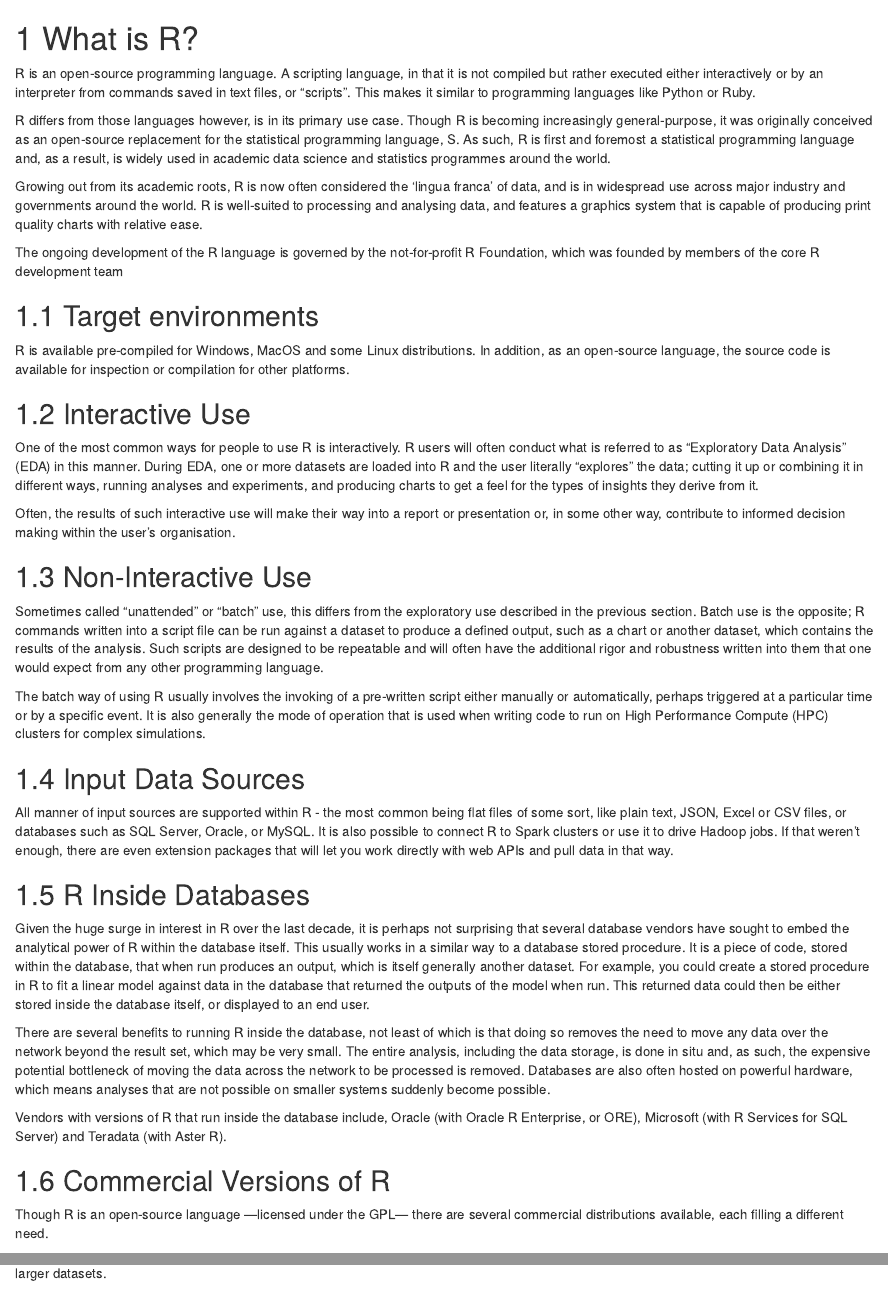
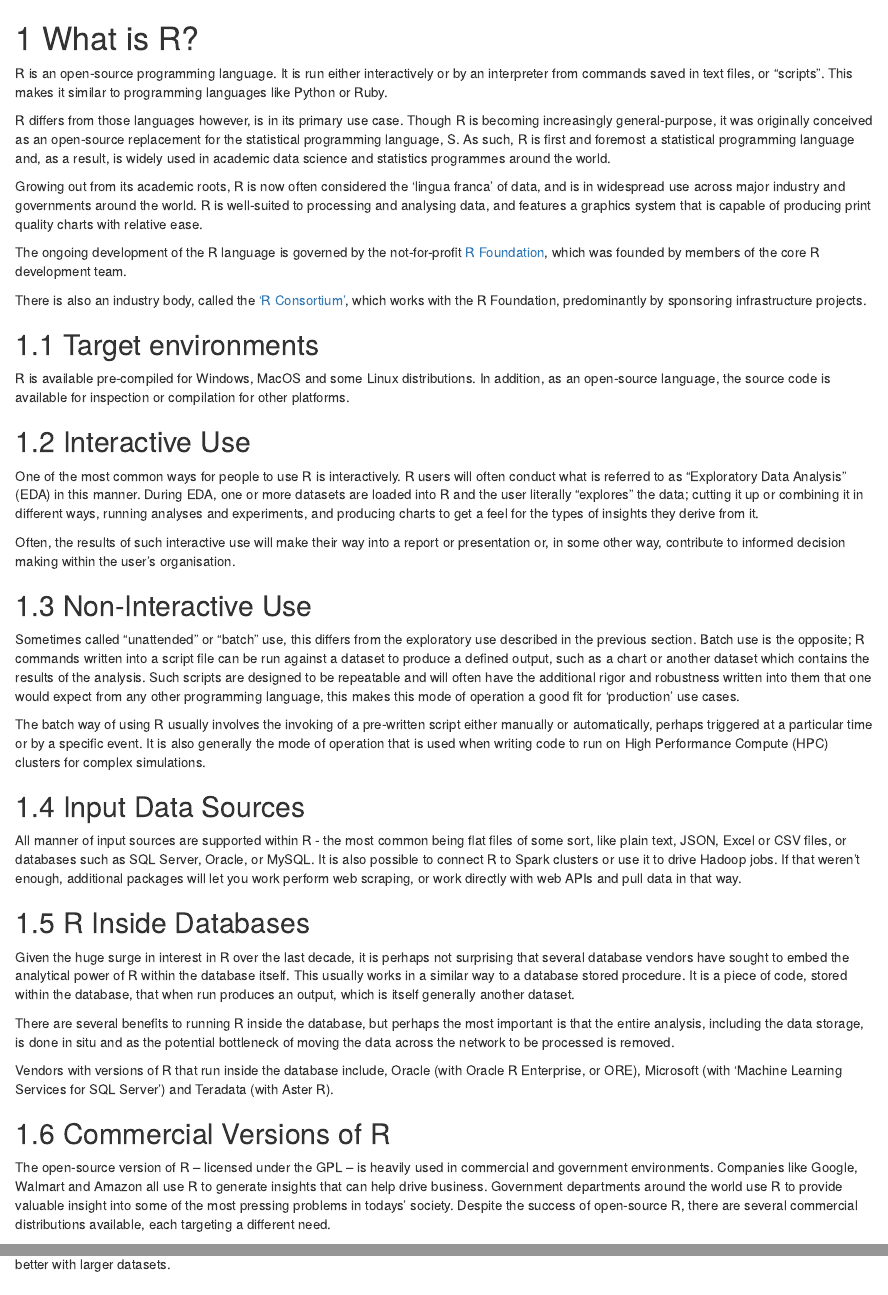
Before and after one commit to sellorm/field-guide-to-the-r-ecosystem, an R Markdown document (02-what-is-r.Rmd): the page in a window 1100 px wide, from its top, and a second part further down, joined at a grey line. Rendered offline with R 4.5, knitr and Pandoc, with nearby package versions; drawn as R Markdown's standard HTML page in place of the format the file asks for.

Commit message:
Incorporated feedback

```diff
--- a/02-what-is-r.Rmd
+++ b/02-what-is-r.Rmd
@@ -1,12 +1,14 @@
 # What is R? {#whatisr}
 
-R is an open-source programming language. A scripting language, in that it is not compiled but rather executed either interactively or by an interpreter from commands saved in text files, or “scripts”. This makes it similar to programming languages like Python or Ruby.
+R is an open-source programming language. It is run either interactively or by an interpreter from commands saved in text files, or “scripts”. This makes it similar to programming languages like Python or Ruby.
 
 R differs from those languages however, is in its primary use case. Though R is becoming increasingly general-purpose, it was originally conceived as an open-source replacement for the statistical programming language, S. As such, R is first and foremost a statistical programming language and, as a result, is widely used in academic data science and statistics programmes around the world.
 
 Growing out from its academic roots, R is now often considered the ‘lingua franca’ of data, and is in widespread use across major industry and governments around the world. R is well-suited to processing and analysing data, and features a graphics system that is capable of producing print quality charts with relative ease.
 
-The ongoing development of the R language is governed by the not-for-profit R Foundation, which was founded by members of the core R development team
+The ongoing development of the R language is governed by the not-for-profit [R Foundation](https://www.r-project.org/foundation/), which was founded by members of the core R development team.
+
+There is also an industry body, called the ['R Consortium'](https://www.r-consortium.org/), which works with the R Foundation, predominantly by sponsoring infrastructure projects.
 
 ## Target environments
 
@@ -20,23 +22,23 @@ Often, the results of such interactive use will make their way into a report or
 
 ## Non-Interactive Use
 
-Sometimes called “unattended” or “batch” use, this differs from the exploratory use described in the previous section. Batch use is the opposite; R commands written into a script file can be run against a dataset to produce a defined output, such as a chart or another dataset,  which contains the results of the analysis. Such scripts are designed to be repeatable and will often have the additional rigor and robustness written into them that one would expect from any other programming language.
+Sometimes called “unattended” or “batch” use, this differs from the exploratory use described in the previous section. Batch use is the opposite; R commands written into a script file can be run against a dataset to produce a defined output, such as a chart or another dataset which contains the results of the analysis. Such scripts are designed to be repeatable and will often have the additional rigor and robustness written into them that one would expect from any other programming language, this makes this mode of operation a good fit for 'production' use cases.
 
 The batch way of using R usually involves the invoking of a pre-written script either manually or automatically, perhaps triggered at a particular time or by a specific event. It is also generally the mode of operation that is used when writing code to run on High Performance Compute (HPC) clusters for complex simulations.
 
 ## Input Data Sources
 
-All manner of input sources are supported within R - the most common being flat files of some sort, like plain text, JSON, Excel or CSV files, or databases such as SQL Server, Oracle, or MySQL. It is also possible to connect R to Spark clusters or use it to drive Hadoop jobs. If that weren’t enough, there are even extension packages that will let you work directly with web APIs and pull data in that way.
+All manner of input sources are supported within R - the most common being flat files of some sort, like plain text, JSON, Excel or CSV files, or databases such as SQL Server, Oracle, or MySQL. It is also possible to connect R to Spark clusters or use it to drive Hadoop jobs. If that weren’t enough, additional packages will let you work perform web scraping, or work directly with web APIs and pull data in that way.
 
 ## R Inside Databases
 
-Given the huge surge in interest in R over the last decade, it is perhaps not surprising that several database vendors have sought to embed the analytical power of R within the database itself. This usually works in a similar way to a database stored procedure. It is a piece of code, stored within the database, that when run produces an output, which is itself generally another dataset. For example, you could create a stored procedure in R to fit a linear model against data in the database that returned the outputs of the model when run. This returned data could then be either stored inside the database itself, or displayed to an end user.
+Given the huge surge in interest in R over the last decade, it is perhaps not surprising that several database vendors have sought to embed the analytical power of R within the database itself. This usually works in a similar way to a database stored procedure. It is a piece of code, stored within the database, that when run produces an output, which is itself generally another dataset.
 
-There are several benefits to running R inside the database, not least of which is that doing so removes the need to move any data over the network beyond the result set, which may be very small. The entire analysis, including the data storage, is done in situ and, as such, the expensive potential bottleneck of moving the data across the network to be processed is removed. Databases are also often hosted on powerful hardware, which means analyses that are not possible on smaller systems suddenly become possible.
+There are several benefits to running R inside the database, but perhaps the most important is that the entire analysis, including the data storage, is done in situ and as the potential bottleneck of moving the data across the network to be processed is removed.
 
-Vendors with versions of R that run inside the database include, Oracle (with Oracle R Enterprise, or ORE), Microsoft (with R Services for SQL Server) and Teradata (with Aster R).
+Vendors with versions of R that run inside the database include, Oracle (with Oracle R Enterprise, or ORE), Microsoft (with 'Machine Learning Services for SQL Server') and Teradata (with Aster R).
 
 ## Commercial Versions of R
 
-Though R is an open-source language —licensed under the GPL— there are several commercial distributions available, each filling a different need.
+The open-source version of R -- licensed under the GPL -- is heavily used in commercial and government environments. Companies like Google, Walmart and Amazon all use R to generate insights that can help drive business. Government departments around the world use R to provide valuable insight into some of the most pressing problems in todays' society. Despite the success of open-source R, there are several commercial distributions available, each targeting a different need.
 
```
Also changed, not shown: 02-what-is-r.Rmd (2 more changed lines).
